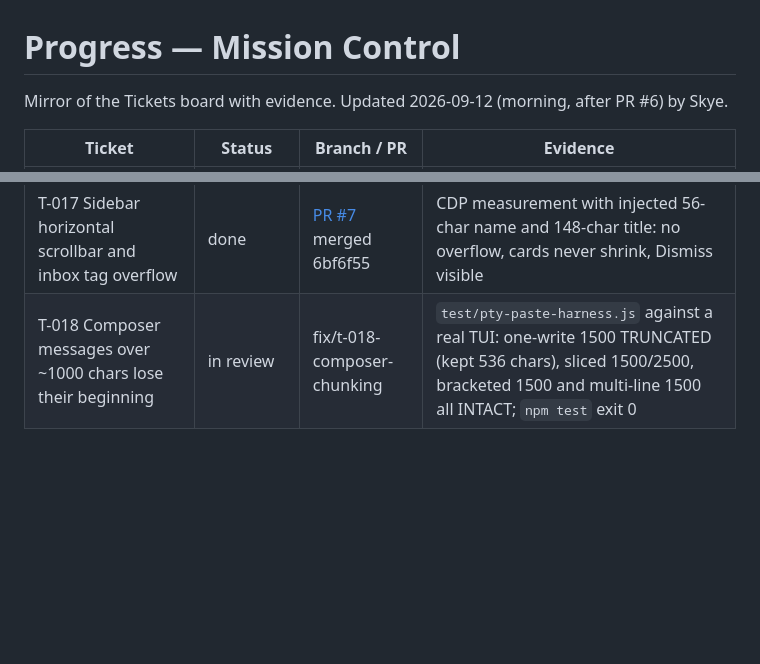
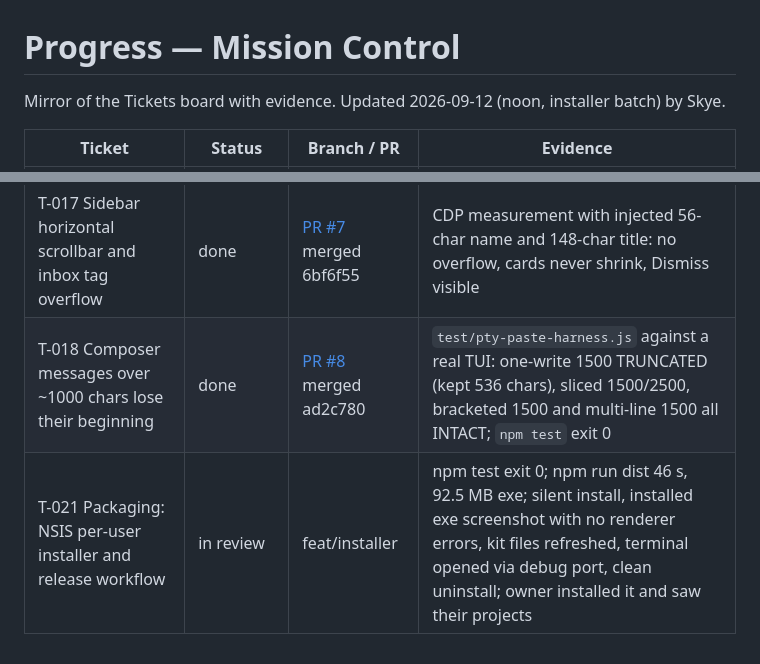
Before and after one commit to christianjayfababier/mission-control, a Markdown page: docs/PROGRESS.md, 2 parts joined by grey strips. Rendered like a GitHub page; blank space fills up the shorter version.

Commit message:
Docs: plan for the installer, accounts and updates batch; T-018 done, T-021 in review
Co-Authored-By: Claude Fable 5.1 <noreply@anthropic.com>

```diff
--- a/docs/PROGRESS.md
+++ b/docs/PROGRESS.md
@@ -1,6 +1,6 @@
 # Progress — Mission Control
 
-Mirror of the Tickets board with evidence. Updated 2026-09-12 (morning, after PR #6) by Skye.
+Mirror of the Tickets board with evidence. Updated 2026-09-12 (noon, installer batch) by Skye.
 
 | Ticket | Status | Branch / PR | Evidence |
 | --- | --- | --- | --- |
@@ -21,4 +21,5 @@ Mirror of the Tickets board with evidence. Updated 2026-09-12 (morning, after PR
 | T-015 Kit paragraph and README | done | [PR #6](https://github.com/christianjayfababier/mission-control/pull/6) merged 52d7a3f | kit section 6d; README Rules paragraph |
 | T-016 PR strip pushes header and Orchestrator off-screen | done | [PR #7](https://github.com/christianjayfababier/mission-control/pull/7) merged 6bf6f55 | CDP measurement: right column 7945px before, window width after, at 1600px and 3424px; strip wraps to two rows + "+N more"; re-measures on resize |
 | T-017 Sidebar horizontal scrollbar and inbox tag overflow | done | [PR #7](https://github.com/christianjayfababier/mission-control/pull/7) merged 6bf6f55 | CDP measurement with injected 56-char name and 148-char title: no overflow, cards never shrink, Dismiss visible |
-| T-018 Composer messages over ~1000 chars lose their beginning | in review | fix/t-018-composer-chunking | `test/pty-paste-harness.js` against a real TUI: one-write 1500 TRUNCATED (kept 536 chars), sliced 1500/2500, bracketed 1500 and multi-line 1500 all INTACT; `npm test` exit 0 |
+| T-018 Composer messages over ~1000 chars lose their beginning | done | [PR #8](https://github.com/christianjayfababier/mission-control/pull/8) merged ad2c780 | `test/pty-paste-harness.js` against a real TUI: one-write 1500 TRUNCATED (kept 536 chars), sliced 1500/2500, bracketed 1500 and multi-line 1500 all INTACT; `npm test` exit 0 |
+| T-021 Packaging: NSIS per-user installer and release workflow | in review | feat/installer | npm test exit 0; npm run dist 46 s, 92.5 MB exe; silent install, installed exe screenshot with no renderer errors, kit files refreshed, terminal opened via debug port, clean uninstall; owner installed it and saw their projects |
```
Also changed, not shown: docs/PLAN.md (+26 -1 lines).
